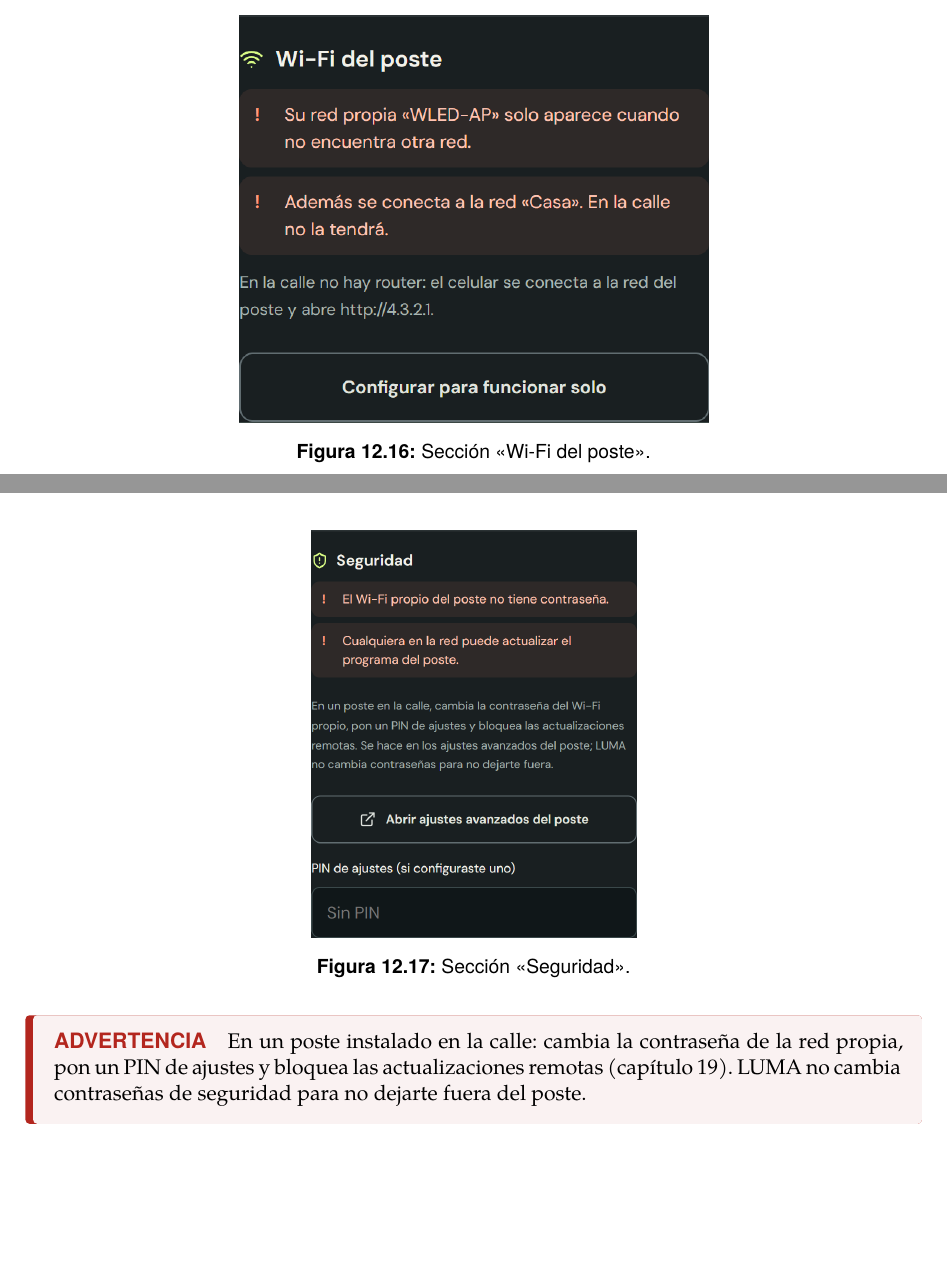
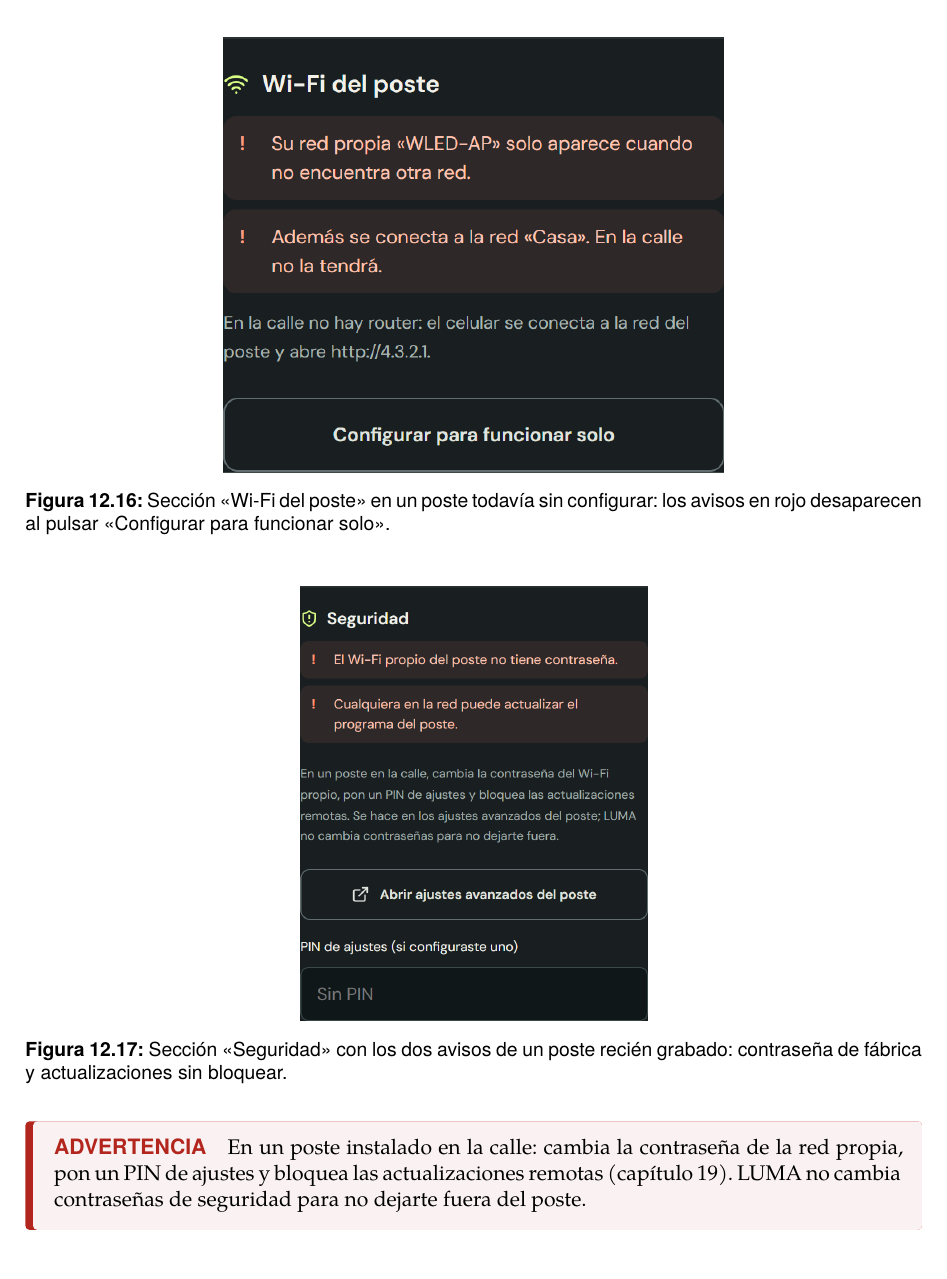
Before and after one commit to AuDev-Solutions/luma-documentacion, a LaTeX book (manual.tex, which reads capitulos/11-uso.tex): two parts of pages 47 and 48 of 68 before the commit and part of page 48 of 68 after it, the two joined at a grey line, cut at the place of the change, the shorter picture padded with empty space. Compiled offline with XeLaTeX; a missing font is replaced by an installed copy or a similar font; a LaTeX package or settings file that is missing is left out.

Commit message:
Manual: Parte III (app LUMA)

```diff
--- a/capitulos/11-uso.tex
+++ b/capitulos/11-uso.tex
@@ -104,9 +104,9 @@ El botón «Mi montaje» abre los ajustes del poste: el montaje (cuántos LED y
 \item[Seguridad] Estado de la contraseña de la red propia y del bloqueo de actualizaciones, con un enlace a los ajustes avanzados de WLED.
 \end{description}
 
-\captura[0.3]{wifi-propio}{Sección «Wi-Fi del poste».}
+\captura[0.32]{wifi-propio}{Sección «Wi-Fi del poste» en un poste todavía sin configurar: los avisos en rojo desaparecen al pulsar «Configurar para funcionar solo».}
 
-\captura[0.3]{seguridad}{Sección «Seguridad».}
+\captura[0.32]{seguridad}{Sección «Seguridad» con los dos avisos de un poste recién grabado: contraseña de fábrica y actualizaciones sin bloquear.}
 
 \advertencia{En un poste instalado en la calle: cambia la contraseña de la red propia, pon un PIN de ajustes y bloquea las actualizaciones remotas (capítulo~\ref{cap:actualizar}). LUMA no cambia contraseñas de seguridad para no dejarte fuera del poste.}
 
```
Also changed, not shown: capitulos/11-uso.tex (4 more changed lines).
